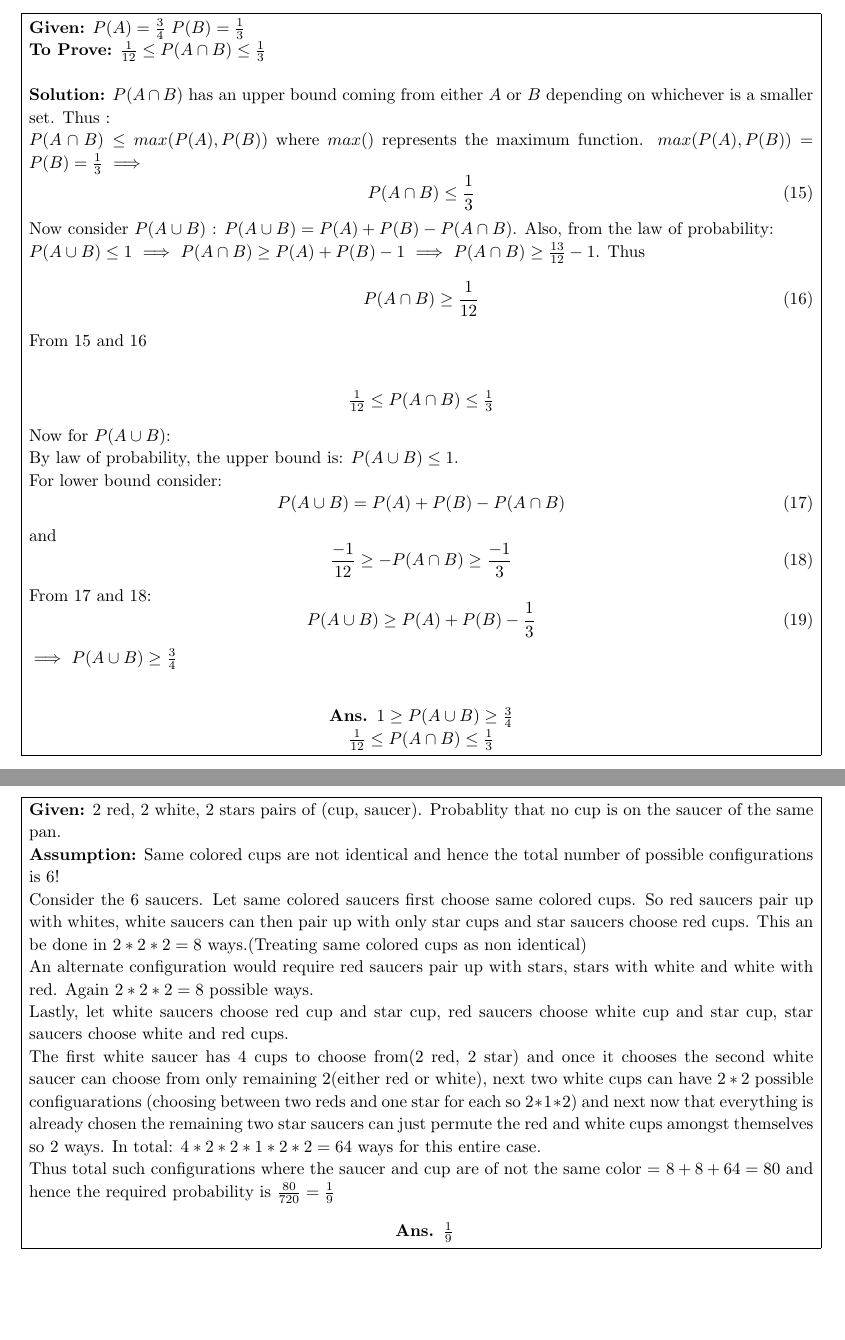
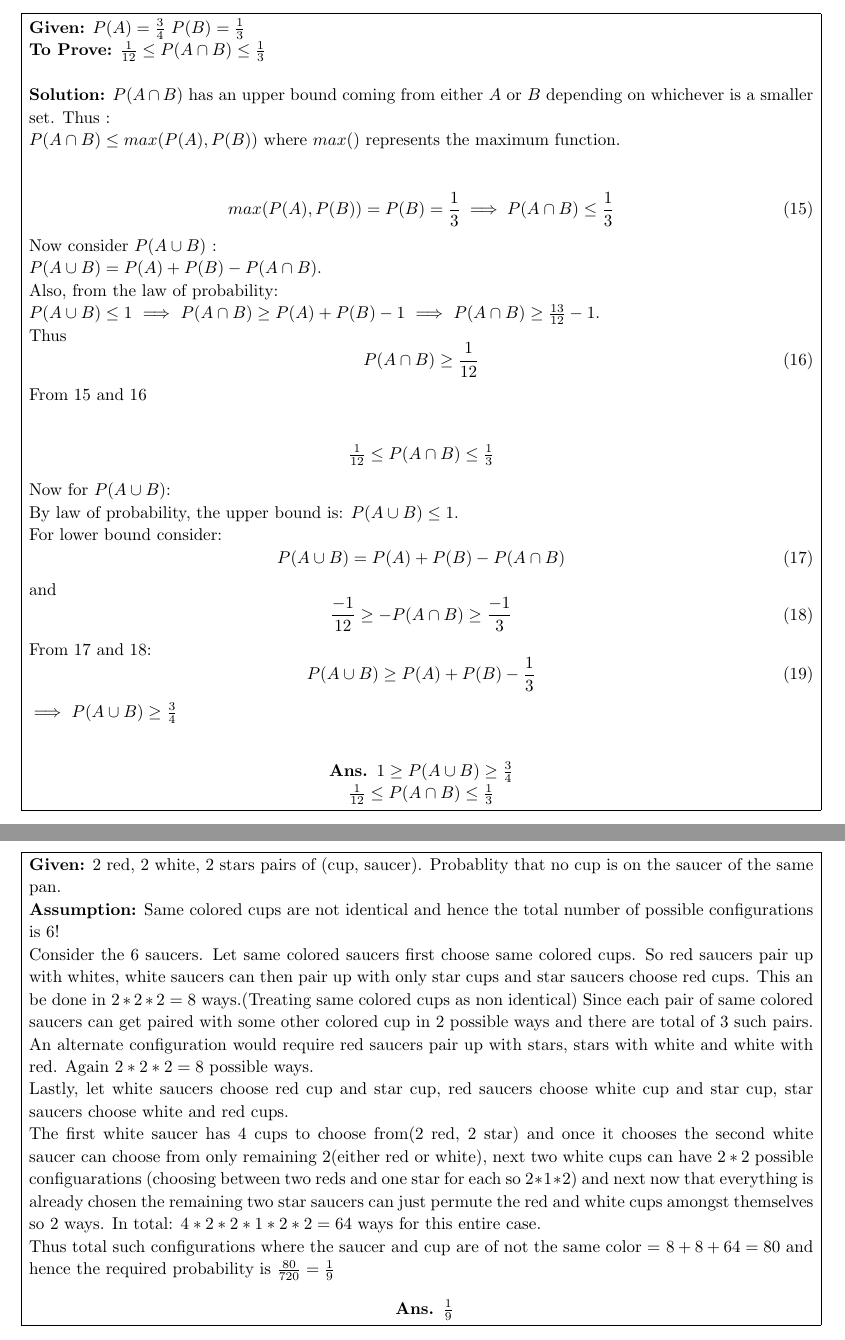
Before and after one commit to saketkc/hatex, a LaTeX problem sheet (2014_fall/MATH-505A/hw1/hw1.tex): two parts of pages 6 and 7 of 9, joined at a grey line, cut so that both start at the same text. Compiled offline with pdfLaTeX.

Commit message:
Formatting changes

```diff
--- a/2014_fall/MATH-505A/hw1/hw1.tex
+++ b/2014_fall/MATH-505A/hw1/hw1.tex
@@ -335,15 +336,17 @@ log_2 X = \frac{2^{n-1+1}-1}{2-1}
 			\textbf{To Prove:} $\frac{1}{12} \leq P(A\cap B) \leq \frac{1}{3}$ \\
 
 			\textbf{Solution:} $P(A\cap B)$ has an upper bound coming from either $A$ or $B$ depending on whichever is a smaller set. Thus : \\
-			$P(A \cap B) \leq max(P(A), P(B))$ where $max()$ represents the maximum function. $max(P(A), P(B))=P(B) = \frac{1}{3}$ $\implies$
+			$P(A \cap B) \leq max(P(A), P(B))$ where $max()$ represents the maximum function.\\
+
 			\begin{equation}
 				\label{13c1}
-				P(A \cap B) \leq \frac{1}{3}
+			max(P(A), P(B))=P(B) = \frac{1}{3} \implies 	P(A \cap B) \leq \frac{1}{3}
 			\end{equation}
 
-			Now consider $P(A \cup B)$ :
-			$P(A \cup B) = P(A) + P(B) - P(A\cap B)$. Also, from the law of probability: \\
-			$P(A \cup B) \leq 1$ $\implies$ $P(A \cap B) \geq P(A) + P(B) - 1 $ $\implies$ $P(A \cap B) \geq \frac{13}{12}-1$.
+			Now consider $P(A \cup B)$ : \\
+			$P(A \cup B) = P(A) + P(B) - P(A\cap B)$.\\
+			Also, from the law of probability: \\
+			$P(A \cup B) \leq 1$ $\implies$ $P(A \cap B) \geq P(A) + P(B) - 1 $ $\implies$ $P(A \cap B) \geq \frac{13}{12}-1$.\\
 			Thus
 			\begin{equation}
 				\label{13c2}
@@ -396,7 +399,7 @@ log_2 X = \frac{2^{n-1+1}-1}{2-1}
 				\textbf{Assumption:} Same colored cups are not identical and hence the total number of possible configurations is $6!$
 
 			Consider the 6 saucers. Let same colored saucers first choose same colored cups. So red saucers pair up with whites, white saucers can then pair up with only star cups and star saucers choose red cups. This an be done in
-			$2*2*2=8$ ways.(Treating same colored cups as non identical)
+			$2*2*2=8$ ways.(Treating same colored cups as non identical) Since each pair of same colored saucers can get paired with some other colored cup in 2 possible ways and there are total of 3 such pairs.
 
 			An alternate configuration would require red saucers pair up with stars, stars with white and white with red. Again $2*2*2=8$ possible ways.
 
```
Also changed, not shown: 2014_fall/MATH-505A/hw1/hw1.pdf, 2014_fall/MATH-505A/hw1/hw1.tex (9 more changed lines).
